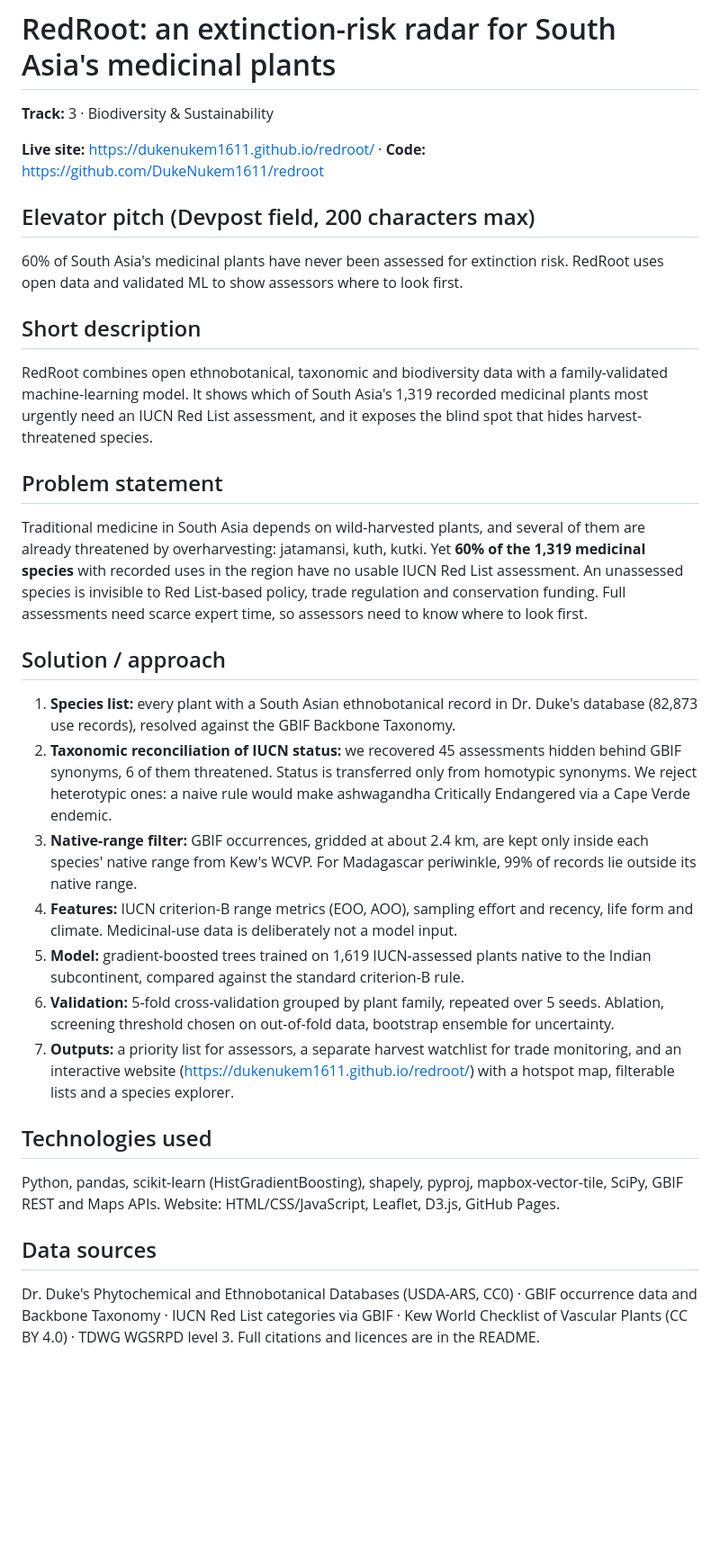
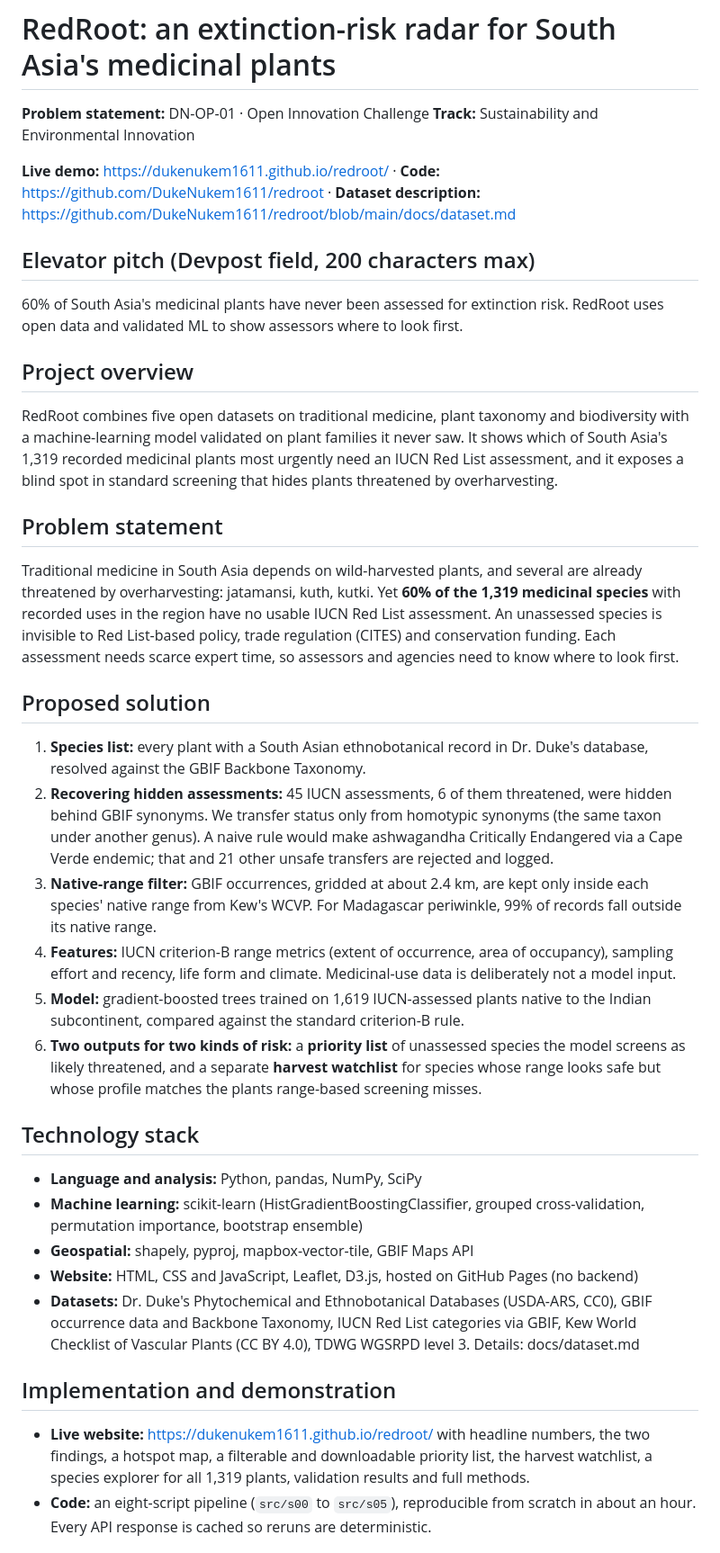
Before and after one commit to DukeNukem1611/redroot, a Markdown page: docs/devpost.md, the part around one of its changes. Shown at 90% size. Rendered like a GitHub page; blank space fills up the shorter version.

```diff
--- a/docs/devpost.md
+++ b/docs/devpost.md
@@ -1,30 +1,35 @@
 # RedRoot: an extinction-risk radar for South Asia's medicinal plants
 
-**Track:** 3 · Biodiversity & Sustainability
+**Problem statement:** DN-OP-01 · Open Innovation Challenge
+**Track:** Sustainability and Environmental Innovation
 
-**Live site:** https://dukenukem1611.github.io/redroot/ · **Code:** https://github.com/DukeNukem1611/redroot
+**Live demo:** https://dukenukem1611.github.io/redroot/ · **Code:** https://github.com/DukeNukem1611/redroot · **Dataset description:** https://github.com/DukeNukem1611/redroot/blob/main/docs/dataset.md
 
 ## Elevator pitch (Devpost field, 200 characters max)
 60% of South Asia's medicinal plants have never been assessed for extinction risk. RedRoot uses open data and validated ML to show assessors where to look first.
 
-## Short description
-RedRoot combines open ethnobotanical, taxonomic and biodiversity data with a family-validated machine-learning model. It shows which of South Asia's 1,319 recorded medicinal plants most urgently need an IUCN Red List assessment, and it exposes the blind spot that hides harvest-threatened species.
+## Project overview
+RedRoot combines five open datasets on traditional medicine, plant taxonomy and biodiversity with a machine-learning model validated on plant families it never saw. It shows which of South Asia's 1,319 recorded medicinal plants most urgently need an IUCN Red List assessment, and it exposes a blind spot in standard screening that hides plants threatened by overharvesting.
 
 ## Problem statement
-Traditional medicine in South Asia depends on wild-harvested plants, and several of them are already threatened by overharvesting: jatamansi, kuth, kutki. Yet **60% of the 1,319 medicinal species** with recorded uses in the region have no usable IUCN Red List assessment. An unassessed species is invisible to Red List-based policy, trade regulation and conservation funding. Full assessments need scarce expert time, so assessors need to know where to look first.
+Traditional medicine in South Asia depends on wild-harvested plants, and several are already threatened by overharvesting: jatamansi, kuth, kutki. Yet **60% of the 1,319 medicinal species** with recorded uses in the region have no usable IUCN Red List assessment. An unassessed species is invisible to Red List-based policy, trade regulation (CITES) and conservation funding. Each assessment needs scarce expert time, so assessors and agencies need to know where to look first.
 
-## Solution / approach
-1. **Species list:** every plant with a South Asian ethnobotanical record in Dr. Duke's database (82,873 use records), resolved against the GBIF Backbone Taxonomy.
-2. **Taxonomic reconciliation of IUCN status:** we recovered 45 assessments hidden behind GBIF synonyms, 6 of them threatened. Status is transferred only from homotypic synonyms. We reject heterotypic ones: a naive rule would make ashwagandha Critically Endangered via a Cape Verde endemic.
-3. **Native-range filter:** GBIF occurrences, gridded at about 2.4 km, are kept only inside each species' native range from Kew's WCVP. For Madagascar periwinkle, 99% of records lie outside its native range.
-4. **Features:** IUCN criterion-B range metrics (EOO, AOO), sampling effort and recency, life form and climate. Medicinal-use data is deliberately not a model input.
+## Proposed solution
+1. **Species list:** every plant with a South Asian ethnobotanical record in Dr. Duke's database, resolved against the GBIF Backbone Taxonomy.
+2. **Recovering hidden assessments:** 45 IUCN assessments, 6 of them threatened, were hidden behind GBIF synonyms. We transfer status only from homotypic synonyms (the same taxon under another genus). A naive rule would make ashwagandha Critically Endangered via a Cape Verde endemic; that and 21 other unsafe transfers are rejected and logged.
+3. **Native-range filter:** GBIF occurrences, gridded at about 2.4 km, are kept only inside each species' native range from Kew's WCVP. For Madagascar periwinkle, 99% of records fall outside its native range.
+4. **Features:** IUCN criterion-B range metrics (extent of occurrence, area of occupancy), sampling effort and recency, life form and climate. Medicinal-use data is deliberately not a model input.
 5. **Model:** gradient-boosted trees trained on 1,619 IUCN-assessed plants native to the Indian subcontinent, compared against the standard criterion-B rule.
-6. **Validation:** 5-fold cross-validation grouped by plant family, repeated over 5 seeds. Ablation, screening threshold chosen on out-of-fold data, bootstrap ensemble for uncertainty.
-7. **Outputs:** a priority list for assessors, a separate harvest watchlist for trade monitoring, and an interactive website (https://dukenukem1611.github.io/redroot/) with a hotspot map, filterable lists and a species explorer.
+6. **Two outputs for two kinds of risk:** a **priority list** of unassessed species the model screens as likely threatened, and a separate **harvest watchlist** for species whose range looks safe but whose profile matches the plants range-based screening misses.
 
-## Technologies used
-Python, pandas, scikit-learn (HistGradientBoosting), shapely, pyproj, mapbox-vector-tile, SciPy, GBIF REST and Maps APIs. Website: HTML/CSS/JavaScript, Leaflet, D3.js, GitHub Pages.
+## Technology stack
+- **Language and analysis:** Python, pandas, NumPy, SciPy
+- **Machine learning:** scikit-learn (HistGradientBoostingClassifier, grouped cross-validation, permutation importance, bootstrap ensemble)
+- **Geospatial:** shapely, pyproj, mapbox-vector-tile, GBIF Maps API
+- **Website:** HTML, CSS and JavaScript, Leaflet, D3.js, hosted on GitHub Pages (no backend)
+- **Datasets:** Dr. Duke's Phytochemical and Ethnobotanical Databases (USDA-ARS, CC0), GBIF occurrence data and Backbone Taxonomy, IUCN Red List categories via GBIF, Kew World Checklist of Vascular Plants (CC BY 4.0), TDWG WGSRPD level 3. Details: docs/dataset.md
 
-## Data sources
-Dr. Duke's Phytochemical and Ethnobotanical Databases (USDA-ARS, CC0) · GBIF occurrence data and Backbone Taxonomy · IUCN Red List categories via GBIF · Kew World Checklist of Vascular Plants (CC BY 4.0) · TDWG WGSRPD level 3. Full citations and licences are in the README.
+## Implementation and demonstration
+- **Live website:** https://dukenukem1611.github.io/redroot/ with headline numbers, the two findings, a hotspot map, a filterable and downloadable priority list, the harvest watchlist, a species explorer for all 1,319 plants, validation results and full methods.
+- **Code:** an eight-script pipeline (`src/s00` to `src/s05`), reproducible from scratch in about an hour. Every API response is cached so reruns are deterministic.
 
```
Also changed, not shown: other parts of docs/devpost.md (+16 -12 lines), README.md (+17 -4 lines), docs/dataset.md (added, +69 -0 lines), gallery/00_cover.png, gallery/01_hero.png, 3 other files.
